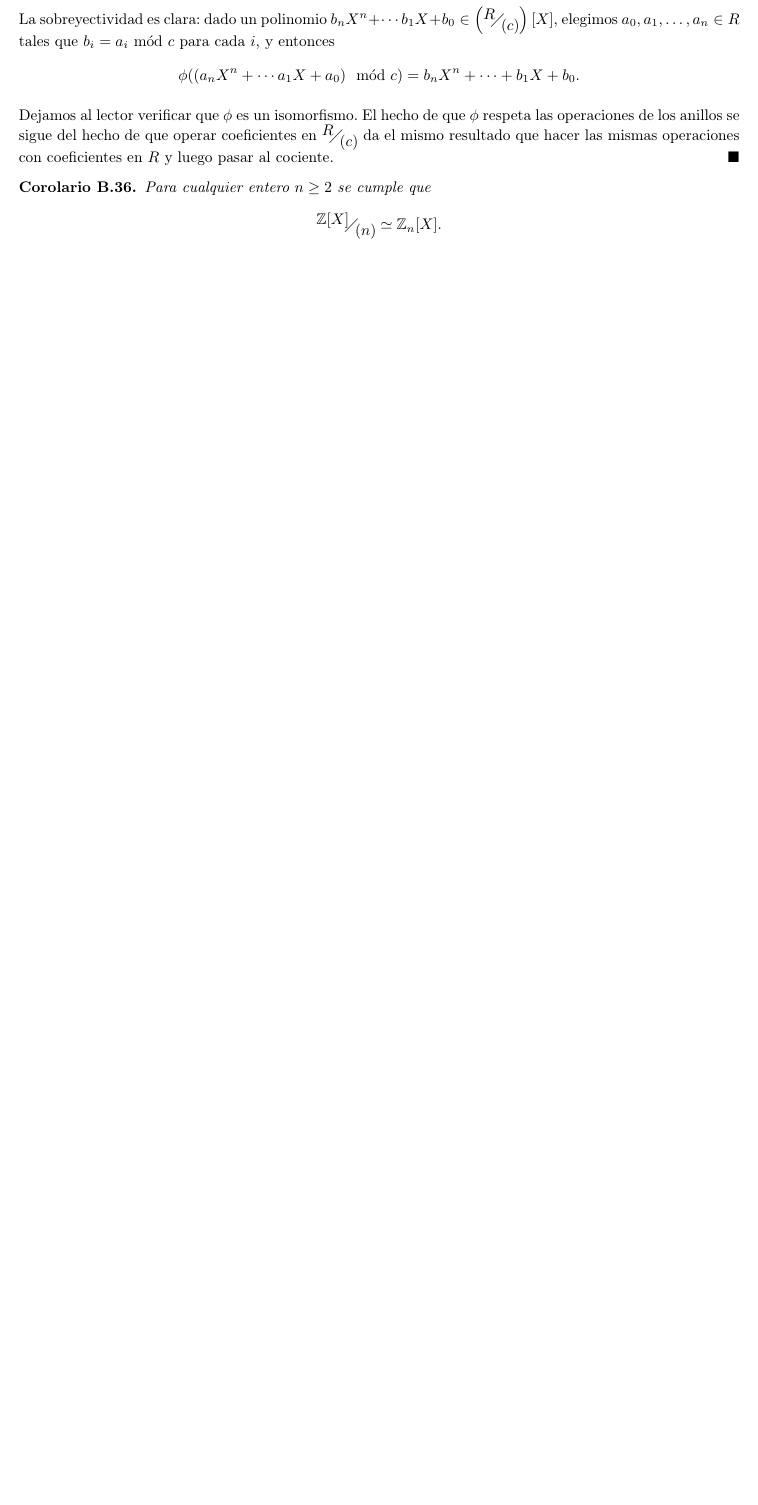
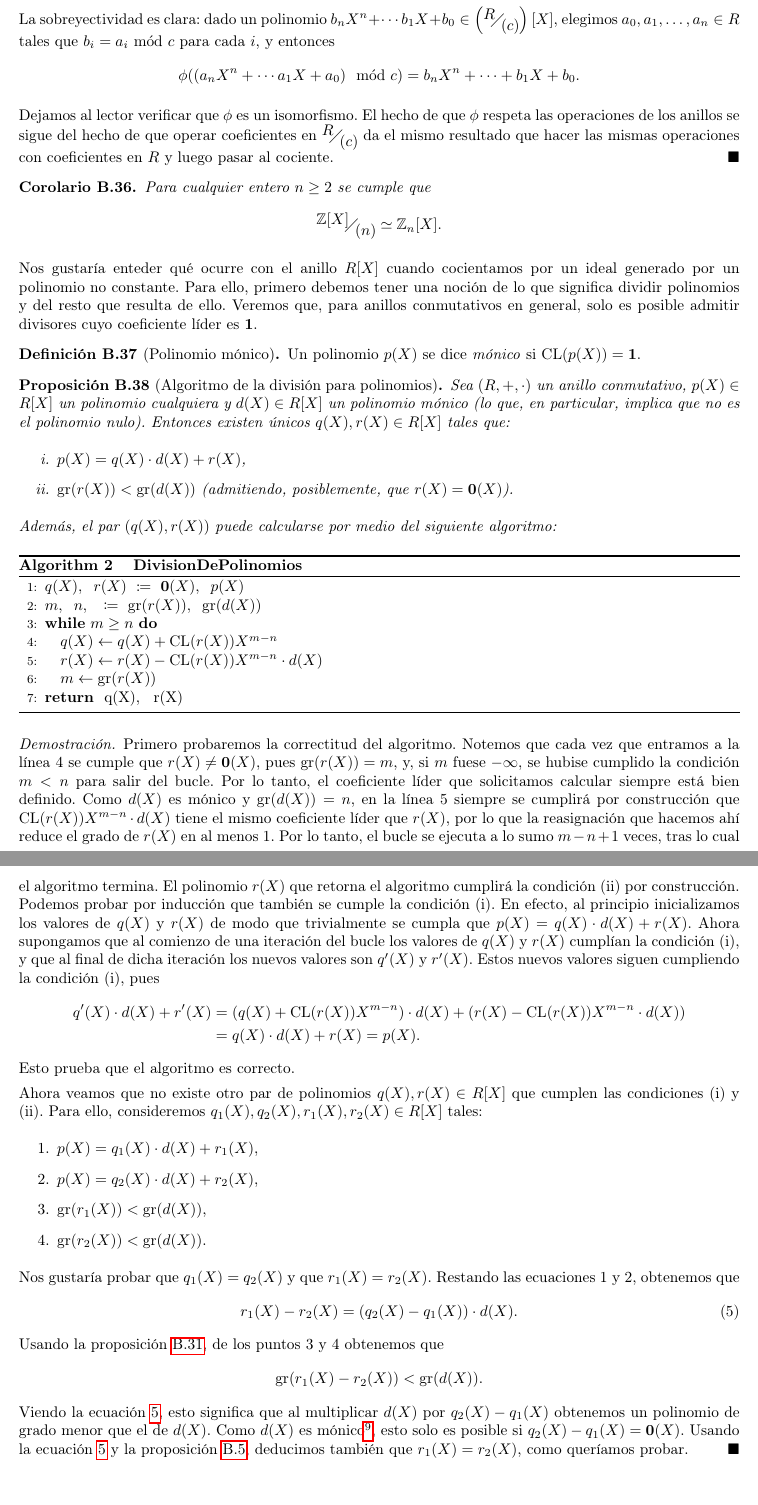
Before and after one commit to aleschildz/AKS, a LaTeX paper (main.tex, which reads B-anillos.tex): part of page 47 of 57 before the commit and two parts of pages 47 and 48 of 58 after it, the two joined at a grey line, cut so that both start at the same text, the shorter picture padded with empty space. Compiled offline with pdfLaTeX.

Commit message:
Algoritmo de la divisón para polinomios

```diff
--- a/B-anillos.tex
+++ b/B-anillos.tex
@@ -451,3 +451,61 @@ Dejamos al lector verificar que $\phi$ es un isomorfismo. El hecho de que $\phi$
 Para cualquier entero $n \geq 2$ se cumple que
 $$\faktor{\mathbb{Z}[X]}{(n)} \simeq \mathbb{Z}_n[X].$$
 \end{corollary}
+
+Nos gustaría enteder qué ocurre con el anillo $R[X]$ cuando cocientamos por un ideal generado por un polinomio no constante. Para ello, primero debemos tener una noción de lo que significa dividir polinomios y del resto que resulta de ello. Veremos que, para anillos conmutativos en general, solo es posible admitir divisores cuyo coeficiente líder es $\1$.
+
+\begin{definition}[Polinomio mónico]
+Un polinomio $p(X)$ se dice \emph{mónico} si $\mathrm{CL}(p(X)) = \1$.
+\end{definition}
+
+\begin{proposition}[Algoritmo de la división para polinomios]
+Sea $(R, +, \cdot)$ un anillo conmutativo, $p(X) \in R[X]$ un polinomio cualquiera y $d(X) \in R[X]$ un polinomio mónico (lo que, en particular, implica que no es el polinomio nulo). Entonces existen únicos $q(X), r(X) \in R[X]$ tales que:
+\begin{itemize}
+\item[i.] $p(X) = q(X) \cdot d(X) + r(X)$,
+\item[ii.] $\mathrm{gr}(r(X)) < \mathrm{gr}(d(X))$ (admitiendo, posiblemente, que $r(X) = \0(X)$).
+\end{itemize}
+Además, el par $(q(X), r(X))$ puede calcularse por medio del siguiente algoritmo:
+\begin{algorithm}[H]
+    \caption{\quad\textbf{DivisionDePolinomios}}
+    \label{alg_division_polinomios}
+    \begin{algorithmic}[1]
+        \STATE $q(X),\;\; r(X) \ \coloneqq \ \0(X),\;\; p(X)$
+        \STATE $m,\;\; n,\;\; \ \coloneqq \ \mathrm{gr}(r(X)),\;\; \mathrm{gr}(d(X))$
+        \WHILE {$m \geq n$}
+            \STATE $q(X) \gets q(X) + \mathrm{CL}(r(X)) X^{m-n}$
+            \STATE $r(X) \gets r(X) - \mathrm{CL}(r(X)) X^{m-n} \cdot d(X)$
+            \STATE $m \gets \mathrm{gr}(r(X))$
+        \ENDWHILE
+        \RETURN q(X),\;\; r(X)
+    \end{algorithmic}
+    \end{algorithm}
+\end{proposition}
+
+
+
+\begin{proof}
+Primero probaremos la correctitud del algoritmo.
+Notemos que cada vez que entramos a la línea 4 se cumple que $r(X) \neq \0(X)$, pues $\mathrm{gr}(r(X)) = m$, y, si $m$ fuese $-\infty$, se hubise cumplido la condición $m < n$ para salir del bucle. Por lo tanto, el coeficiente líder que solicitamos calcular siempre está bien definido.
+Como $d(X)$ es mónico y $\mathrm{gr}(d(X)) = n$, en la línea $5$ siempre se cumplirá por construcción que $\mathrm{CL}(r(X)) X^{m-n} \cdot d(X)$ tiene el mismo coeficiente líder que $r(X)$, por lo que la reasignación que hacemos ahí reduce el grado de $r(X)$ en al menos $1$. Por lo tanto, el bucle se ejecuta a lo sumo $m-n+1$ veces, tras lo cual el algoritmo termina. El polinomio $r(X)$ que retorna el algoritmo cumplirá la condición (ii) por construcción. Podemos probar por inducción que también se cumple la condición (i). En efecto, al principio inicializamos los valores de $q(X)$ y $r(X)$ de modo que trivialmente se cumpla que $p(X) = q(X) \cdot d(X) + r(X)$. Ahora supongamos que al comienzo de una iteración del bucle los valores de $q(X)$ y $r(X)$ cumplían la condición (i), y que al final de dicha iteración los nuevos valores son $q'(X)$ y $r'(X)$. Estos nuevos valores siguen cumpliendo la condición (i), pues
+\begin{align*}
+q'(X) \cdot d(X) + r'(X) &= (q(X)+\mathrm{CL}(r(X))X^{m-n}) \cdot d(X) + (r(X) - \mathrm{CL}(r(X)) X^{m-n} \cdot d(X)) \\
+&= q(X) \cdot d(X) + r(X)
+= p(X).
+\end{align*}
+Esto prueba que el algoritmo es correcto.
+
+Ahora veamos que no existe otro par de polinomios $q(X), r(X) \in R[X]$ que cumplen las condiciones (i) y (ii). Para ello, consideremos $q_1(X), q_2(X), r_1(X), r_2(X) \in R[X]$ tales:
+\begin{enumerate}
+\item $p(X) = q_1(X) \cdot d(X) + r_1(X)$,
+\item $p(X) = q_2(X) \cdot d(X) + r_2(X)$,
+\item $\mathrm{gr}(r_1(X)) < \mathrm{gr}(d(X))$,
+\item $\mathrm{gr}(r_2(X)) < \mathrm{gr}(d(X))$.
+\end{enumerate}
+Nos gustaría probar que $q_1(X) = q_2(X)$ y que $r_1(X) = r_2(X)$. Restando las ecuaciones 1 y 2, obtenemos que
+\begin{equation} \tag{5} \label{ecuacion_grados}
+r_1(X) - r_2(X) = (q_2(X) - q_1(X)) \cdot d(X).
+\end{equation}
+Usando la proposición \ref{grado_suma}, de los puntos 3 y 4 obtenemos que
+$$\mathrm{gr}(r_1(X) - r_2(X)) < \mathrm{gr}(d(X)).$$
+Viendo la ecuación \ref{ecuacion_grados}, esto significa que al multiplicar $d(X)$ por $q_2(X)-q_1(X)$ obtenemos un polinomio de grado menor que el de $d(X)$. Como $d(X)$ es mónico\footnote{Aquí realmente es necesario que $d(X)$ sea mónico: sin esa hipótesis puede pasar que la multiplicación de dos polinomios no nulos resulte en un polinomio con grado menor que la suma de los grados de los factores, como vimos en la proposición \ref{grado_producto}.}, esto solo es posible si $q_2(X) - q_1(X) = \0(X)$. Usando la ecuación \ref{ecuacion_grados} y la proposición \ref{propiedad absorbente}, deducimos también que $r_1(X) = r_2(X)$, como queríamos probar.
+\end{proof}
```
Also changed, not shown: B-anillos.tex (14 more changed lines).
